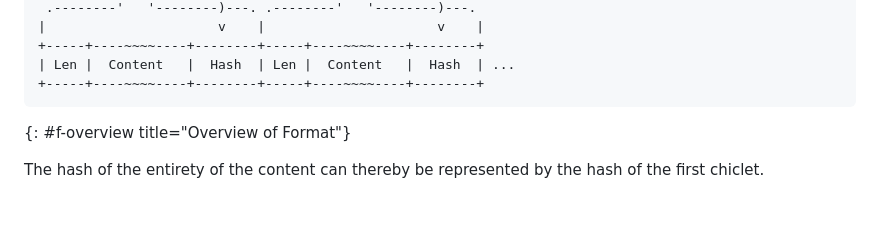
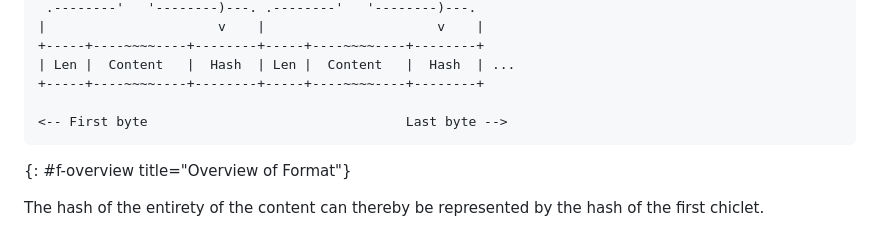
Before and after one commit to martinthomson/chic, a Markdown page: draft-thomson-httpbis-chic.md, the part around the change. Rendered like a GitHub page; blank space fills up the shorter version.

Commit message:
Add a directional indicator

```diff
--- a/draft-thomson-httpbis-chic.md
+++ b/draft-thomson-httpbis-chic.md
@@ -75,6 +75,8 @@ This is shown in {{f-overview}}.
 +-----+----~~~~----+--------+-----+----~~~~----+--------+
 | Len |  Content   |  Hash  | Len |  Content   |  Hash  | ...
 +-----+----~~~~----+--------+-----+----~~~~----+--------+
+
+<-- First byte                                 Last byte -->
 ~~~
 {: #f-overview title="Overview of Format"}
 
```
